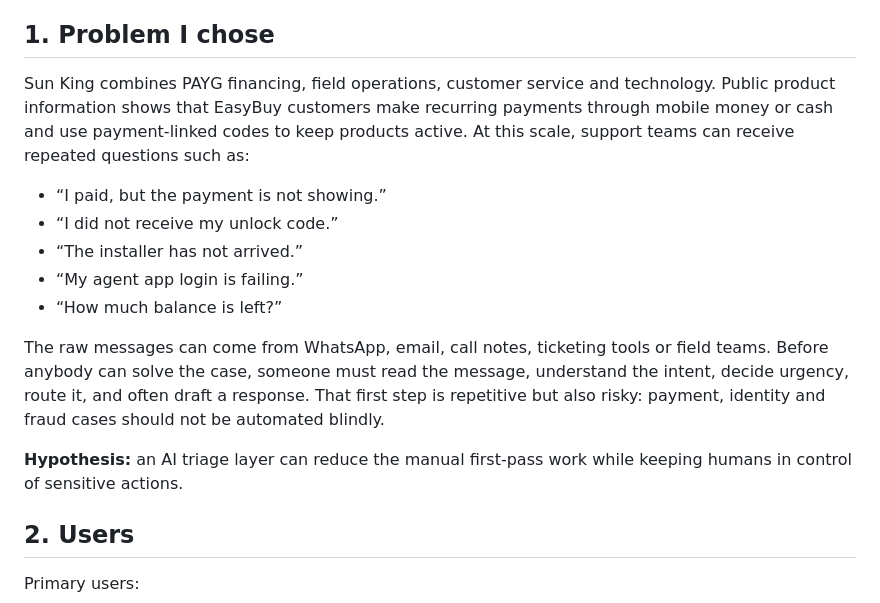
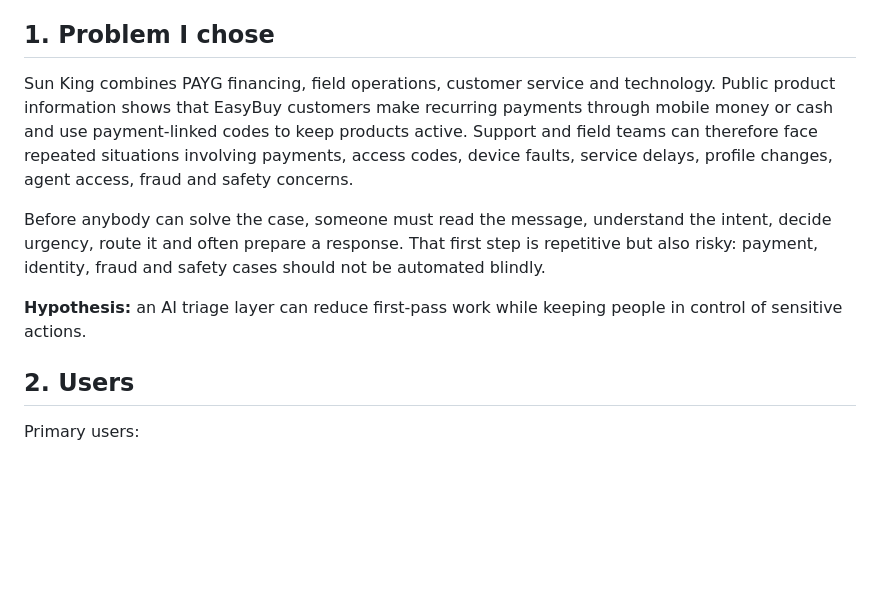
Before and after one commit to varsha1005/payg-ops-copilot, a Markdown page: docs/PRODUCT_BRIEF.md, the part around one of its changes. GitHub-like rendering; blank space fills up the shorter version.

```diff
--- a/docs/PRODUCT_BRIEF.md
+++ b/docs/PRODUCT_BRIEF.md
@@ -6,17 +6,11 @@
 
 ## 1. Problem I chose
 
-Sun King combines PAYG financing, field operations, customer service and technology. Public product information shows that EasyBuy customers make recurring payments through mobile money or cash and use payment-linked codes to keep products active. At this scale, support teams can receive repeated questions such as:
+Sun King combines PAYG financing, field operations, customer service and technology. Public product information shows that EasyBuy customers make recurring payments through mobile money or cash and use payment-linked codes to keep products active. Support and field teams can therefore face repeated situations involving payments, access codes, device faults, service delays, profile changes, agent access, fraud and safety concerns.
 
-- “I paid, but the payment is not showing.”
-- “I did not receive my unlock code.”
-- “The installer has not arrived.”
-- “My agent app login is failing.”
-- “How much balance is left?”
+Before anybody can solve the case, someone must read the message, understand the intent, decide urgency, route it and often prepare a response. That first step is repetitive but also risky: payment, identity, fraud and safety cases should not be automated blindly.
 
-The raw messages can come from WhatsApp, email, call notes, ticketing tools or field teams. Before anybody can solve the case, someone must read the message, understand the intent, decide urgency, route it, and often draft a response. That first step is repetitive but also risky: payment, identity and fraud cases should not be automated blindly.
-
-**Hypothesis:** an AI triage layer can reduce the manual first-pass work while keeping humans in control of sensitive actions.
+**Hypothesis:** an AI triage layer can reduce first-pass work while keeping people in control of sensitive actions.
 
 ## 2. Users
 
```
Also changed, not shown: other parts of docs/PRODUCT_BRIEF.md (+68 -56 lines).
